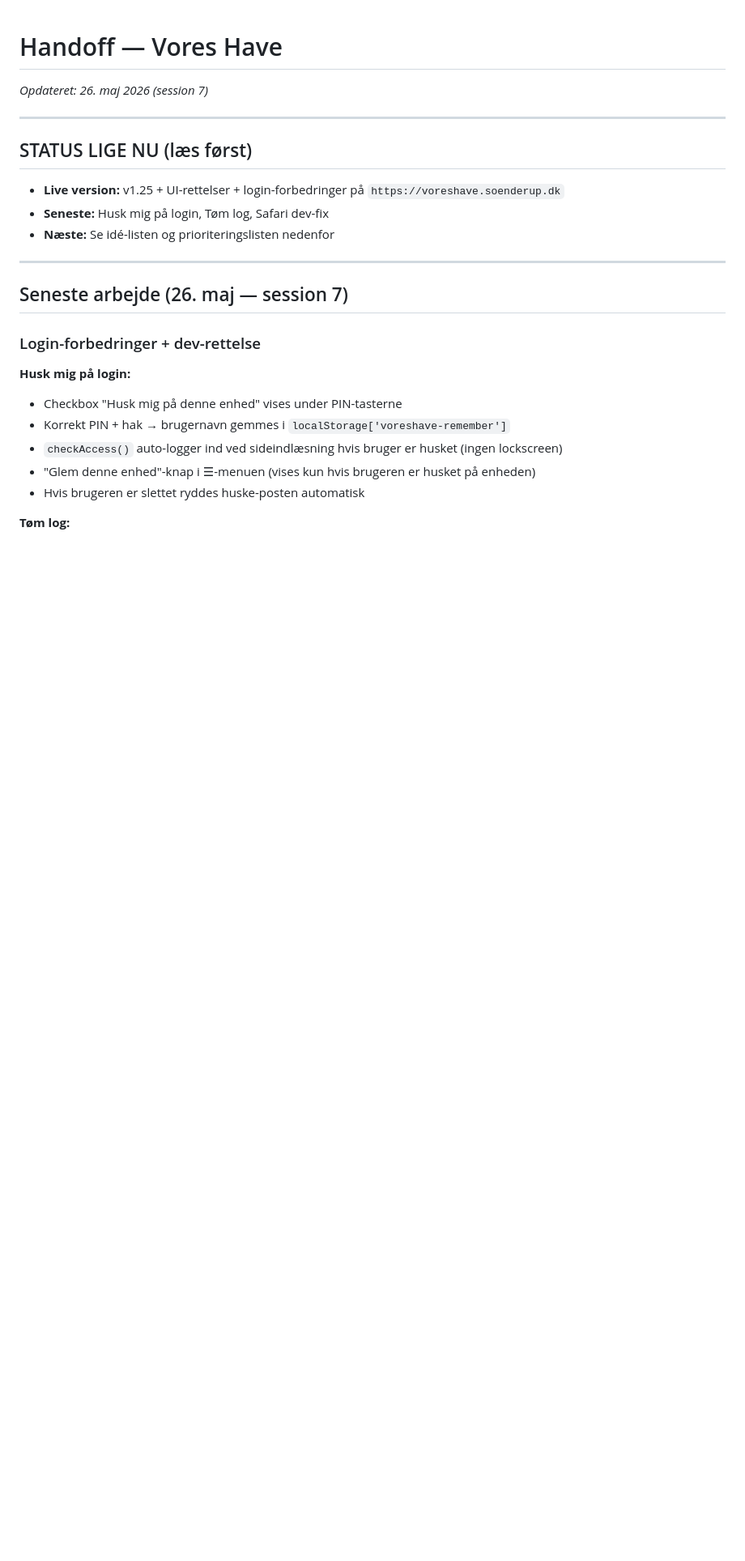
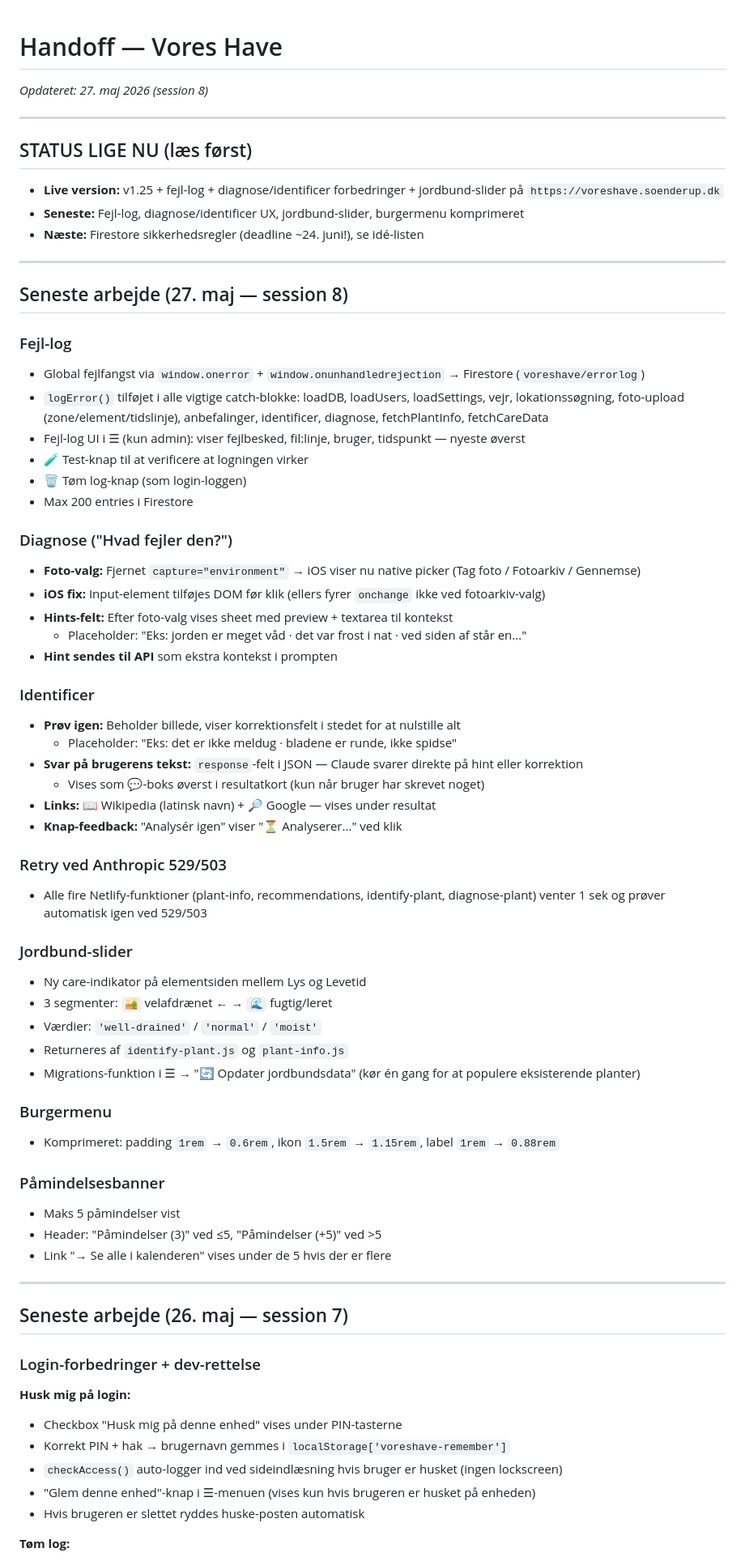
Before and after one commit to soenderup/voreshave, a Markdown page: handoff.md, the part around one of its changes. Shown at 81% size. GitHub-like rendering; blank space fills up the shorter version.

Commit message:
docs: opdater handoff — session 8

```diff
--- a/handoff.md
+++ b/handoff.md
@@ -1,13 +1,58 @@
 # Handoff — Vores Have
-*Opdateret: 26. maj 2026 (session 7)*
+*Opdateret: 27. maj 2026 (session 8)*
 
 ---
 
 ## STATUS LIGE NU (læs først)
 
-- **Live version:** v1.25 + UI-rettelser + login-forbedringer på `https://voreshave.soenderup.dk`
-- **Seneste:** Husk mig på login, Tøm log, Safari dev-fix
-- **Næste:** Se idé-listen og prioriteringslisten nedenfor
+- **Live version:** v1.25 + fejl-log + diagnose/identificer forbedringer + jordbund-slider på `https://voreshave.soenderup.dk`
+- **Seneste:** Fejl-log, diagnose/identificer UX, jordbund-slider, burgermenu komprimeret
+- **Næste:** Firestore sikkerhedsregler (deadline ~24. juni!), se idé-listen
+
+---
+
+## Seneste arbejde (27. maj — session 8)
+
+### Fejl-log
+- Global fejlfangst via `window.onerror` + `window.onunhandledrejection` → Firestore (`voreshave/errorlog`)
+- `logError()` tilføjet i alle vigtige catch-blokke: loadDB, loadUsers, loadSettings, vejr, lokationssøgning, foto-upload (zone/element/tidslinje), anbefalinger, identificer, diagnose, fetchPlantInfo, fetchCareData
+- Fejl-log UI i ☰ (kun admin): viser fejlbesked, fil:linje, bruger, tidspunkt — nyeste øverst
+- 🧪 Test-knap til at verificere at logningen virker
+- 🗑️ Tøm log-knap (som login-loggen)
+- Max 200 entries i Firestore
+
+### Diagnose ("Hvad fejler den?")
+- **Foto-valg:** Fjernet `capture="environment"` → iOS viser nu native picker (Tag foto / Fotoarkiv / Gennemse)
+- **iOS fix:** Input-element tilføjes DOM før klik (ellers fyrer `onchange` ikke ved fotoarkiv-valg)
+- **Hints-felt:** Efter foto-valg vises sheet med preview + textarea til kontekst
+  - Placeholder: "Eks: jorden er meget våd · det var frost i nat · ved siden af står en..."
+- **Hint sendes til API** som ekstra kontekst i prompten
+
+### Identificer
+- **Prøv igen:** Beholder billede, viser korrektionsfelt i stedet for at nulstille alt
+  - Placeholder: "Eks: det er ikke meldug · bladene er runde, ikke spidse"
+- **Svar på brugerens tekst:** `response`-felt i JSON — Claude svarer direkte på hint eller korrektion
+  - Vises som 💬-boks øverst i resultatkort (kun når bruger har skrevet noget)
+- **Links:** 📖 Wikipedia (latinsk navn) + 🔎 Google — vises under resultat
+- **Knap-feedback:** "Analysér igen" viser "⏳ Analyserer..." ved klik
+
+### Retry ved Anthropic 529/503
+- Alle fire Netlify-funktioner (plant-info, recommendations, identify-plant, diagnose-plant) venter 1 sek og prøver automatisk igen ved 529/503
+
+### Jordbund-slider
+- Ny care-indikator på elementsiden mellem Lys og Levetid
+- 3 segmenter: `🏜️` velafdrænet ← → `🌊` fugtig/leret
+- Værdier: `'well-drained'` / `'normal'` / `'moist'`
+- Returneres af `identify-plant.js` og `plant-info.js`
+- Migrations-funktion i ☰ → "🔄 Opdater jordbundsdata" (kør én gang for at populere eksisterende planter)
+
+### Burgermenu
+- Komprimeret: padding `1rem` → `0.6rem`, ikon `1.5rem` → `1.15rem`, label `1rem` → `0.88rem`
+
+### Påmindelsesbanner
+- Maks 5 påmindelser vist
+- Header: "Påmindelser (3)" ved ≤5, "Påmindelser (+5)" ved >5
+- Link "→ Se alle i kalenderen" vises under de 5 hvis der er flere
 
 ---
 
```
Also changed, not shown: other parts of handoff.md (+2 -0 lines).
